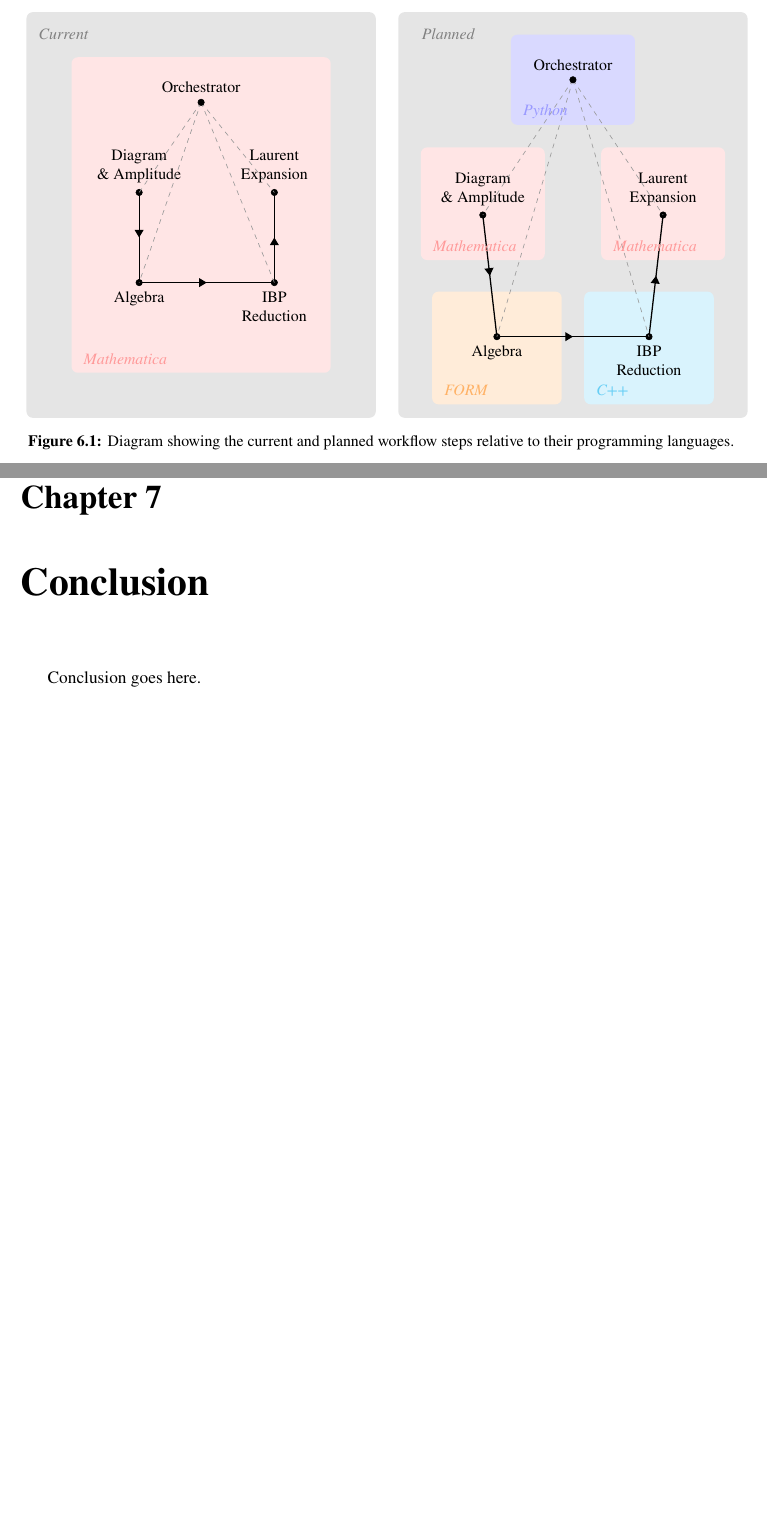
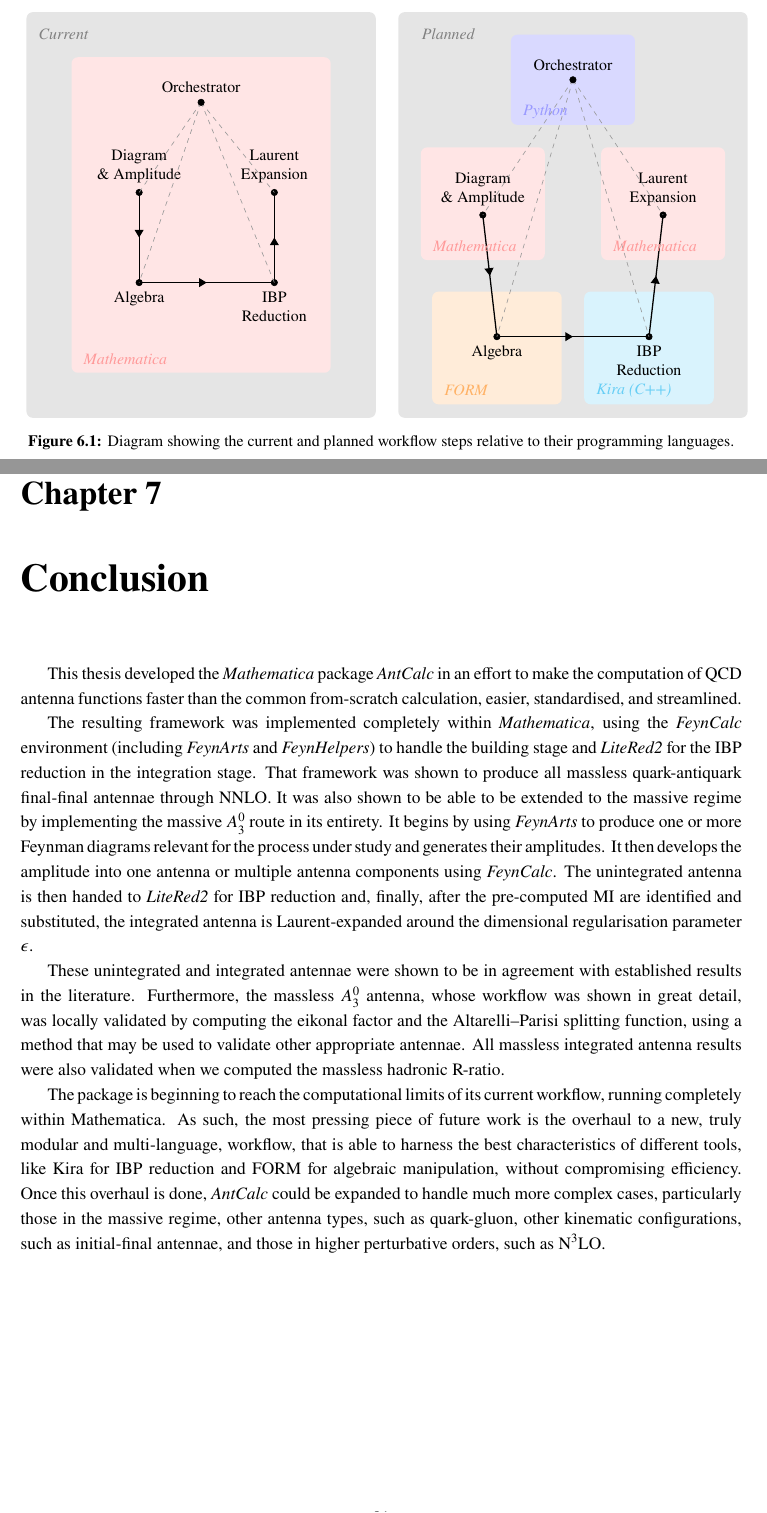
Before and after one commit to HenFar/msc-thesis, a LaTeX thesis (main.tex, which reads chapters/07-conclusion.tex, figures/next_architecture.tex): two parts of pages 80 and 82 of 89, joined at a grey line, cut so that both start at the same text, the shorter picture padded with empty space. Compiled offline with pdfLaTeX; a LaTeX package or settings file that is missing is left out.

Commit message:
finished conclusion

```diff
--- a/chapters/07-conclusion.tex
+++ b/chapters/07-conclusion.tex
@@ -1,3 +1,38 @@
 \chapter{Conclusion}\label{ch:conclusion}
 
-Conclusion goes here.
+This thesis developed the \textit{Mathematica} package \textit{AntCalc} in an effort
+to make the computation of QCD antenna functions faster than the common from-scratch calculation,
+easier, standardised, and streamlined.
+
+The resulting framework was implemented completely within \textit{Mathematica},
+using the \textit{FeynCalc} environment (including \textit{FeynArts} and
+\textit{FeynHelpers}) to handle the building stage and
+\textit{LiteRed2} for the IBP reduction in the integration stage. That framework was
+shown to produce all massless quark-antiquark final-final antennae through NNLO.
+It was also shown to be able to be extended to the massive regime by implementing the
+massive $A_3^0$ route in its entirety. It begins by
+using \textit{FeynArts} to produce one or more Feynman diagrams relevant for the
+process under study and generates their amplitudes.
+It then develops the amplitude into one antenna or multiple
+antenna components using \textit{FeynCalc}.
+The unintegrated antenna is then handed to \textit{LiteRed2}
+for IBP reduction and, finally, after the pre-computed MI are identified and substituted,
+the integrated antenna is Laurent-expanded around the dimensional regularisation
+parameter $\epsilon$.
+
+These unintegrated and integrated antennae were shown to be in agreement with
+established results in the literature. Furthermore, the massless $A_3^0$ antenna,
+whose workflow was shown in great detail, was locally validated by computing the
+eikonal factor and the Altarelli--Parisi splitting function, using a method that
+may be used to validate other appropriate antennae. All massless integrated antenna results
+were also validated when we computed the massless hadronic R-ratio.
+
+The package is beginning to reach the computational limits of its current
+workflow, running completely within Mathematica. As such, the most pressing piece of
+future work is the overhaul to a new, truly modular and multi-language, workflow,
+that is able to harness the best characteristics of different tools, like Kira for
+IBP reduction and FORM for algebraic manipulation, without compromising efficiency.
+Once this overhaul is done, \textit{AntCalc} could be expanded
+to handle much more complex cases, particularly those in the massive regime,
+other antenna types, such as quark-gluon, other kinematic configurations, such as
+initial-final antennae, and those in higher perturbative orders, such as N$^3$LO.
--- a/figures/next_architecture.tex
+++ b/figures/next_architecture.tex
@@ -99,7 +99,7 @@
 \node[label={[text=blue!40]right:\textit{Python}}] at (10.75,6.8) {};
 \node[label={[text=red!40]right:\textit{Mathematica}}] at (8.75,3.8) {};
 \node[label={[text=orange!60]right:\textit{FORM}}] at (9,0.6) {};
-\node[label={[text=cyan!60]right:\textit{C++}}] at (12.375,0.6) {};
+\node[label={[text=cyan!60]right:\textit{Kira (C++)}}] at (12.375,0.6) {};
 \node[label={[text=red!40]right:\textit{Mathematica}}] at (12.75,3.8) {};
 
 \filldraw[black] (12.125cm,7.5) circle (2pt) node[anchor=south, yshift = 2pt]{Orchestrator};
```
Also changed, not shown: main.pdf.
